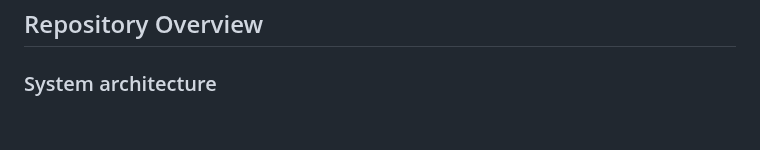
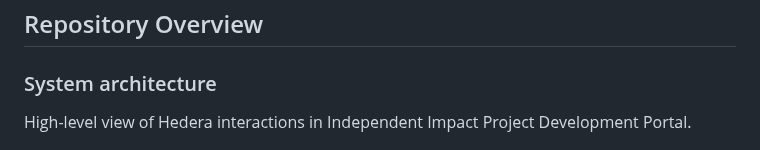
Before and after one commit to IndependentImpact/IndependentImpactHederaAfrica2025, a Markdown page: README.md, the part around the change. Rendered like a GitHub page; blank space fills up the shorter version.

```diff
--- a/README.md
+++ b/README.md
@@ -11,6 +11,8 @@ This repository contains a submission for the 2025 Hedera Africa Hackathon
 ## Repository Overview
 
 ### System architecture
+
+High-level view of Hedera interactions in Independent Impact Project Development Portal.
 
 ![Hedera Architecture](ArchitectureDiagram.png)
 
```
